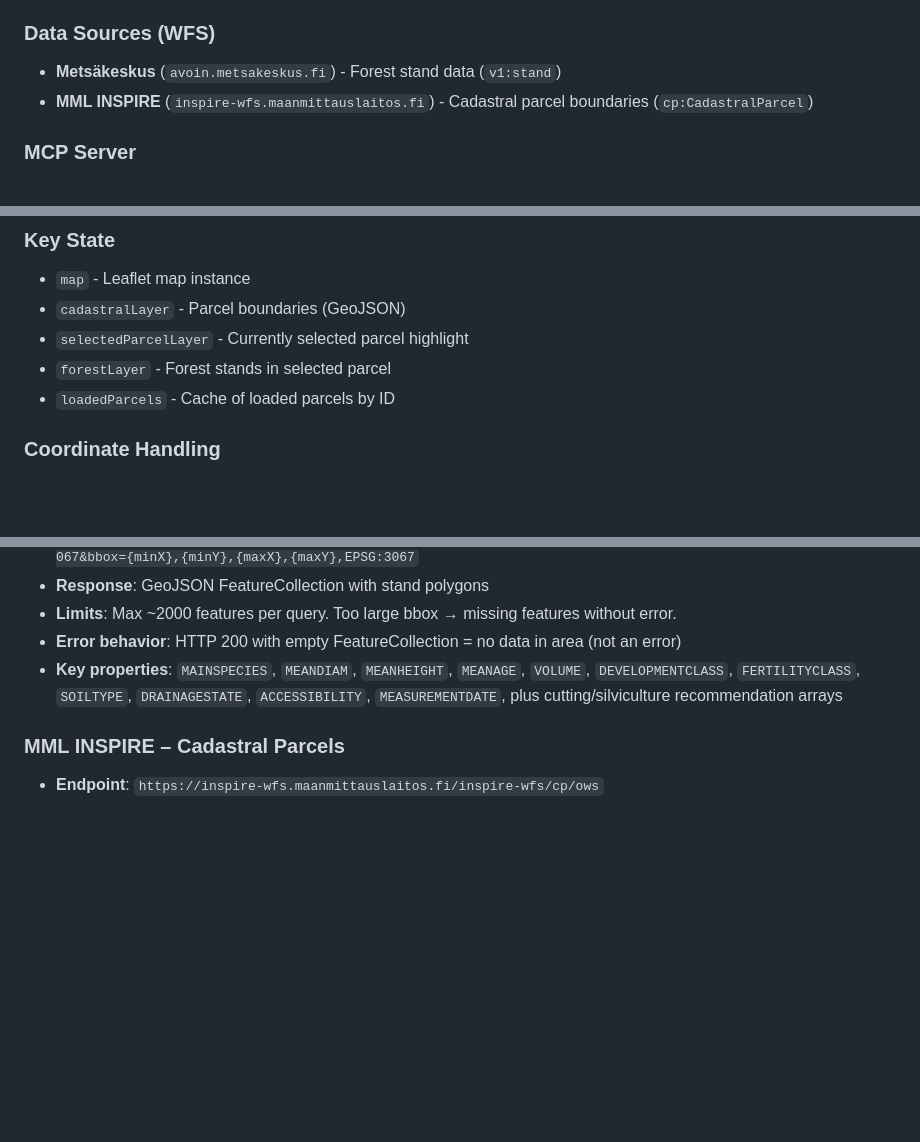
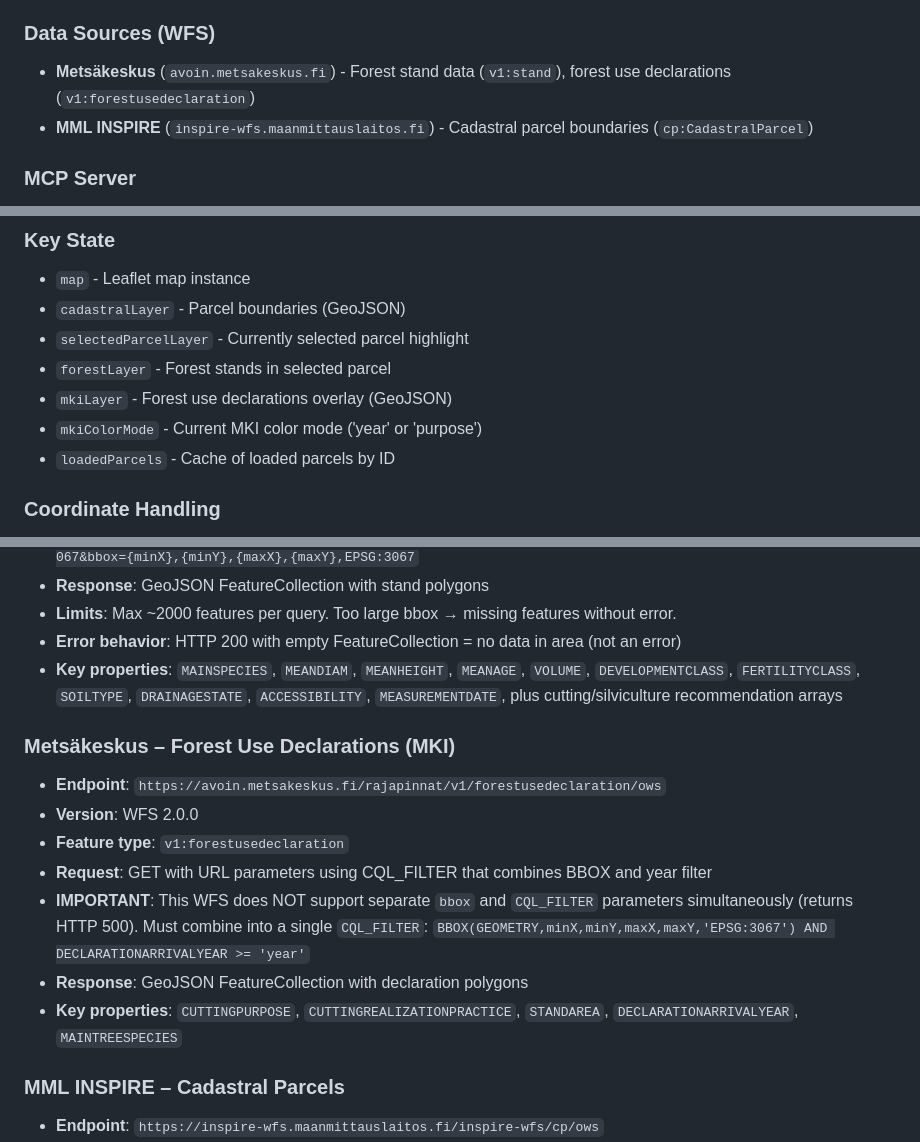
Before and after one commit to trotor/metsainfo, a Markdown page: CLAUDE.md, 3 parts joined by grey strips. GitHub-like rendering; blank space fills up the shorter version.

Commit message:
docs: päivitä README ja CLAUDE.md MKI-ominaisuudella
Lisää metsänkäyttöilmoitukset dokumentaatioon:
- README: ominaisuuslista, versiohistoria, datalähteet
- CLAUDE.md: WFS API, tila, koodisto

Co-Authored-By: Claude Opus 4.6 <noreply@anthropic.com>

```diff
--- a/CLAUDE.md
+++ b/CLAUDE.md
@@ -28,7 +28,7 @@ No build step, package manager, or dependencies to install. All libraries are lo
 - Kapsi/MML - Finnish base map tiles (taustakartta, peruskartta, ortokuva)
 
 ### Data Sources (WFS)
-- **Metsäkeskus** (`avoin.metsakeskus.fi`) - Forest stand data (`v1:stand`)
+- **Metsäkeskus** (`avoin.metsakeskus.fi`) - Forest stand data (`v1:stand`), forest use declarations (`v1:forestusedeclaration`)
 - **MML INSPIRE** (`inspire-wfs.maanmittauslaitos.fi`) - Cadastral parcel boundaries (`cp:CadastralParcel`)
 
 ### MCP Server
@@ -54,6 +54,8 @@ The `mcp-server/` directory provides a FastMCP Python server that exposes forest
 - `cadastralLayer` - Parcel boundaries (GeoJSON)
 - `selectedParcelLayer` - Currently selected parcel highlight
 - `forestLayer` - Forest stands in selected parcel
+- `mkiLayer` - Forest use declarations overlay (GeoJSON)
+- `mkiColorMode` - Current MKI color mode ('year' or 'purpose')
 - `loadedParcels` - Cache of loaded parcels by ID
 
 ### Coordinate Handling
@@ -96,6 +99,16 @@ The `CODES` object in `js/config.js` maps numeric IDs to Finnish names. When mod
 - **Limits**: Max ~2000 features per query. Too large bbox → missing features without error.
 - **Error behavior**: HTTP 200 with empty FeatureCollection = no data in area (not an error)
 - **Key properties**: `MAINSPECIES`, `MEANDIAM`, `MEANHEIGHT`, `MEANAGE`, `VOLUME`, `DEVELOPMENTCLASS`, `FERTILITYCLASS`, `SOILTYPE`, `DRAINAGESTATE`, `ACCESSIBILITY`, `MEASUREMENTDATE`, plus cutting/silviculture recommendation arrays
+
+### Metsäkeskus – Forest Use Declarations (MKI)
+
+- **Endpoint**: `https://avoin.metsakeskus.fi/rajapinnat/v1/forestusedeclaration/ows`
+- **Version**: WFS 2.0.0
+- **Feature type**: `v1:forestusedeclaration`
+- **Request**: GET with URL parameters using CQL_FILTER that combines BBOX and year filter
+- **IMPORTANT**: This WFS does NOT support separate `bbox` and `CQL_FILTER` parameters simultaneously (returns HTTP 500). Must combine into a single `CQL_FILTER`: `BBOX(GEOMETRY,minX,minY,maxX,maxY,'EPSG:3067') AND DECLARATIONARRIVALYEAR >= 'year'`
+- **Response**: GeoJSON FeatureCollection with declaration polygons
+- **Key properties**: `CUTTINGPURPOSE`, `CUTTINGREALIZATIONPRACTICE`, `STANDAREA`, `DECLARATIONARRIVALYEAR`, `MAINTREESPECIES`
 
 ### MML INSPIRE – Cadastral Parcels
 
```
Also changed, not shown: other parts of CLAUDE.md (+1 -0 lines), README.md (+3 -0 lines).
